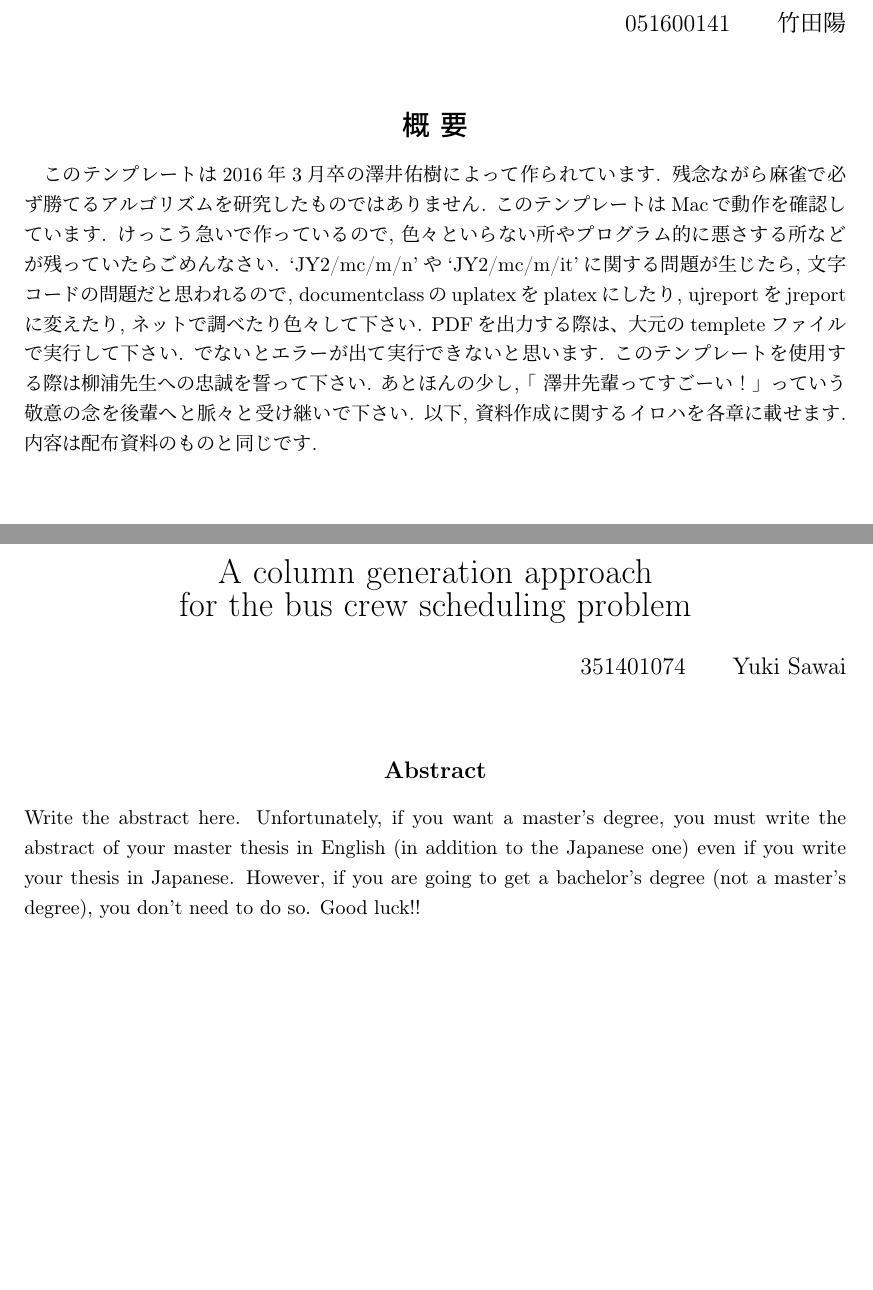
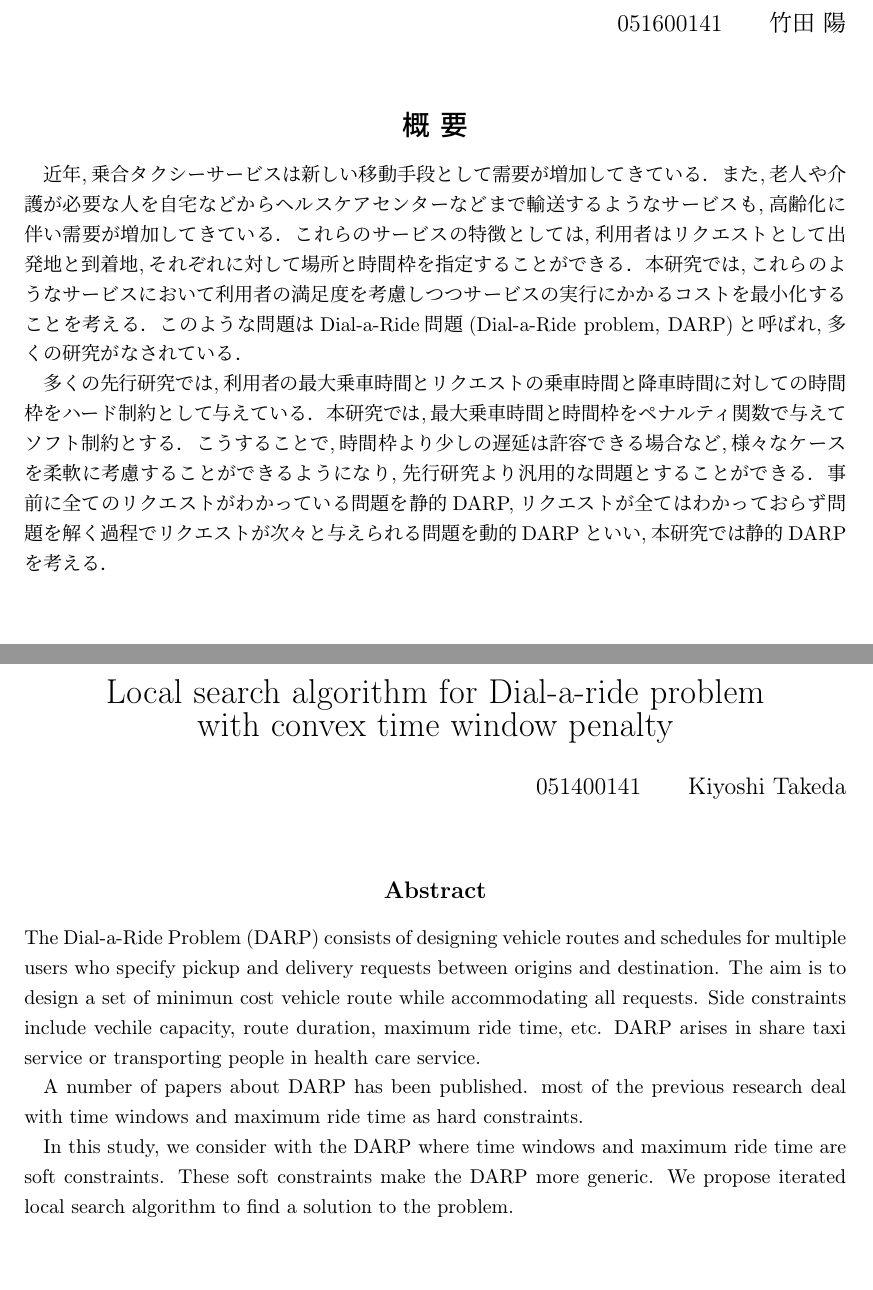
Before and after one commit to kotaro400/DARP, a LaTeX document (latex/卒業論文/template.tex, which reads latex/卒業論文/abstract.tex, latex/卒業論文/tekiyou.tex): two parts of pages 2 and 3 of 14, joined at a grey line, cut so that both start at the same text. Compiled offline with upLaTeX and dvipdfmx.

Commit message:
卒論の概要部分を中間発表のやつコピペした

```diff
--- a/latex/卒業論文/abstract.tex
+++ b/latex/卒業論文/abstract.tex
@@ -4,15 +4,14 @@
 %修士論文の場合は英語のアブストも必要なので以下を記述して下さい
 %学位の場合はいらないので, 以下は消して下さい.
 \newpage
-\begin{center}{\LARGE A column generation approach \\for the bus crew scheduling problem}\\[0.5cm]
+\begin{center}{\LARGE Local  search algorithm for Dial-a-ride problem\\ with convex time window penalty}\\[0.5cm]
 \end{center}
-\hfill {\large 351401074\qquad Yuki Sawai}\\[0.5cm]
+\hfill {\large 051400141\qquad Kiyoshi Takeda}\\[0.5cm]
 \begin{center}
 {\large \bf Abstract}\\
 \end{center}
-Write the abstract here.
-Unfortunately, if you want a master's degree, you must write the abstract of your master thesis
-in English (in addition to the Japanese one) even if you write your thesis in Japanese.
-However, if you are going to get a bachelor's degree (not a master's degree),
-you don't need to do so.
-Good luck!!
+The Dial-a-Ride Problem (DARP) consists of designing vehicle routes and schedules for multiple users who specify pickup and delivery requests between origins and destination. The aim is to design a set of minimun cost vehicle route while accommodating all requests. Side constraints include vechile capacity, route duration, maximum ride time, etc. DARP arises in share taxi service or transporting people in health care service.
+
+A number of papers about DARP has been published. most of the previous research deal with time windows and maximum ride time as hard constraints.
+
+In this study, we consider with the DARP where time windows and maximum ride time are soft constraints. These soft constraints make the DARP more generic. We propose iterated local search algorithm to find a solution to the problem.
--- a/latex/卒業論文/tekiyou.tex
+++ b/latex/卒業論文/tekiyou.tex
@@ -2,20 +2,12 @@
 {\LARGE 時間枠及び乗車時間ペナルティ付き\\乗合タクシー問題に対する局所探索法}\\[0.5cm]
 \end{center}
 \hfill
-{\large 051600141\qquad 竹田陽}\\[0.5cm]
+{\large 051600141\qquad 竹田 陽}\\[0.5cm]
 \begin{center}
 {\Large \bf 概 要}\\
 \end{center}
 
-このテンプレートは2016年3月卒の澤井佑樹によって作られています.
-残念ながら麻雀で必ず勝てるアルゴリズムを研究したものではありません.
-このテンプレートはMacで動作を確認しています.
-けっこう急いで作っているので, 色々といらない所やプログラム的に悪さする所などが残っていたらごめんなさい.
-`JY2/mc/m/n'や`JY2/mc/m/it'に関する問題が生じたら, 文字コードの問題だと思われるので,
-documentclassのuplatexをplatexにしたり, ujreportをjreportに変えたり, ネットで調べたり色々して下さい.
-PDFを出力する際は、大元のtempleteファイルで実行して下さい.
-でないとエラーが出て実行できないと思います.
-このテンプレートを使用する際は柳浦先生への忠誠を誓って下さい.
-あとほんの少し,「 澤井先輩ってすごーい！」っていう敬意の念を後輩へと脈々と受け継いで下さい.
-以下, 資料作成に関するイロハを各章に載せます.
-内容は配布資料のものと同じです.
+近年,乗合タクシーサービスは新しい移動手段として需要が増加してきている．また,老人や介護が必要な人を自宅などからヘルスケアセンターなどまで輸送するようなサービスも,高齢化に伴い需要が増加してきている．これらのサービスの特徴としては,利用者はリクエストとして出発地と到着地,それぞれに対して場所と時間枠を指定することができる．本研究では,これらのようなサービスにおいて利用者の満足度を考慮しつつサービスの実行にかかるコストを最小化することを考える．このような問題はDial-a-Ride問題(Dial-a-Ride problem, DARP)と呼ばれ,多くの研究がなされている．
+
+多くの先行研究では,利用者の最大乗車時間とリクエストの乗車時間と降車時間に対しての時間枠をハード制約として与えている．
+本研究では,最大乗車時間と時間枠をペナルティ関数で与えてソフト制約とする．こうすることで,時間枠より少しの遅延は許容できる場合など,様々なケースを柔軟に考慮することができるようになり,先行研究より汎用的な問題とすることができる．事前に全てのリクエストがわかっている問題を静的DARP,リクエストが全てはわかっておらず問題を解く過程でリクエストが次々と与えられる問題を動的DARPといい,本研究では静的DARPを考える．
```
Also changed, not shown: latex/卒業論文/abstract.pdf (added), latex/卒業論文/tekiyou.pdf (added), latex/卒業論文/template.pdf, 11 other files.
